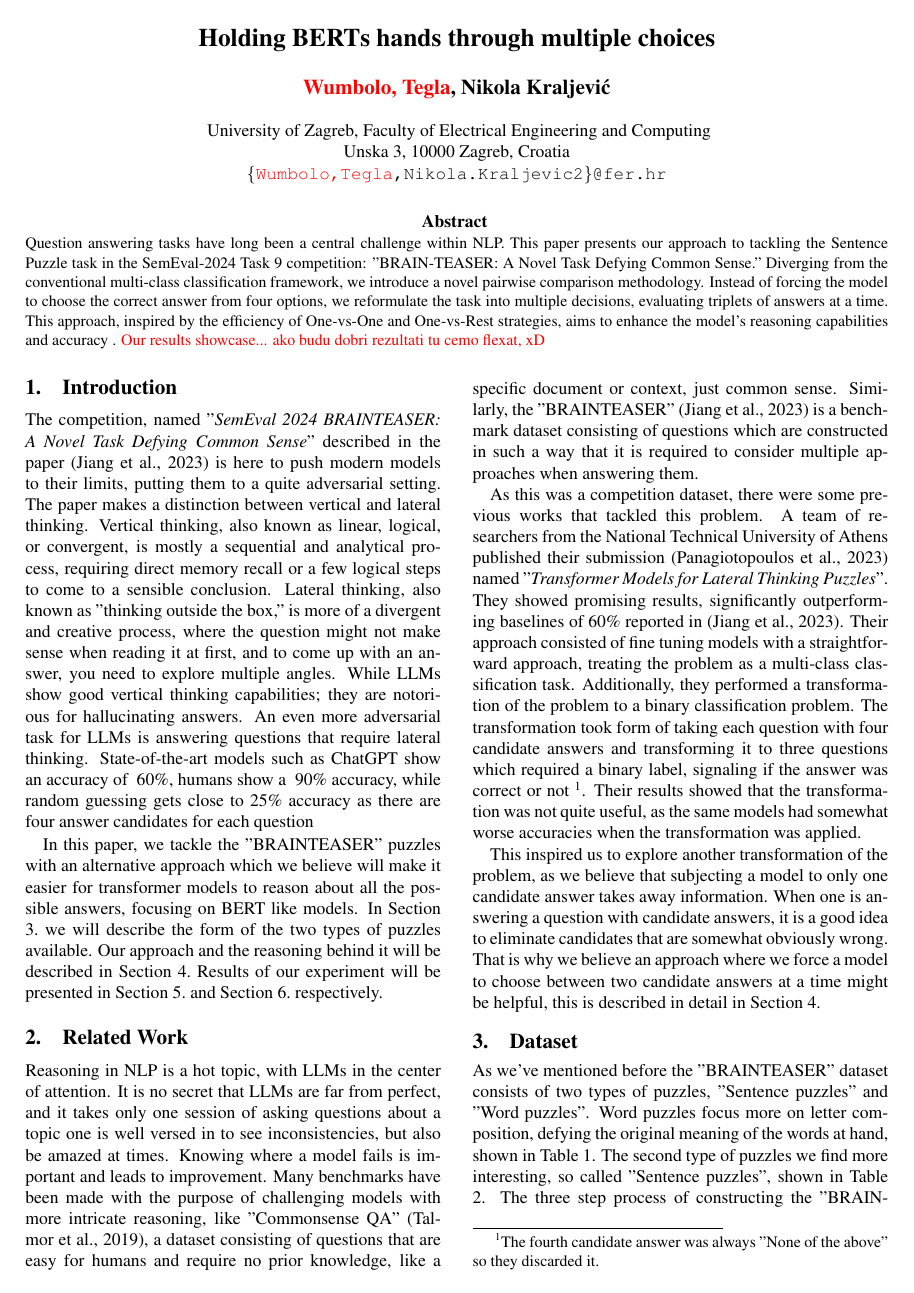
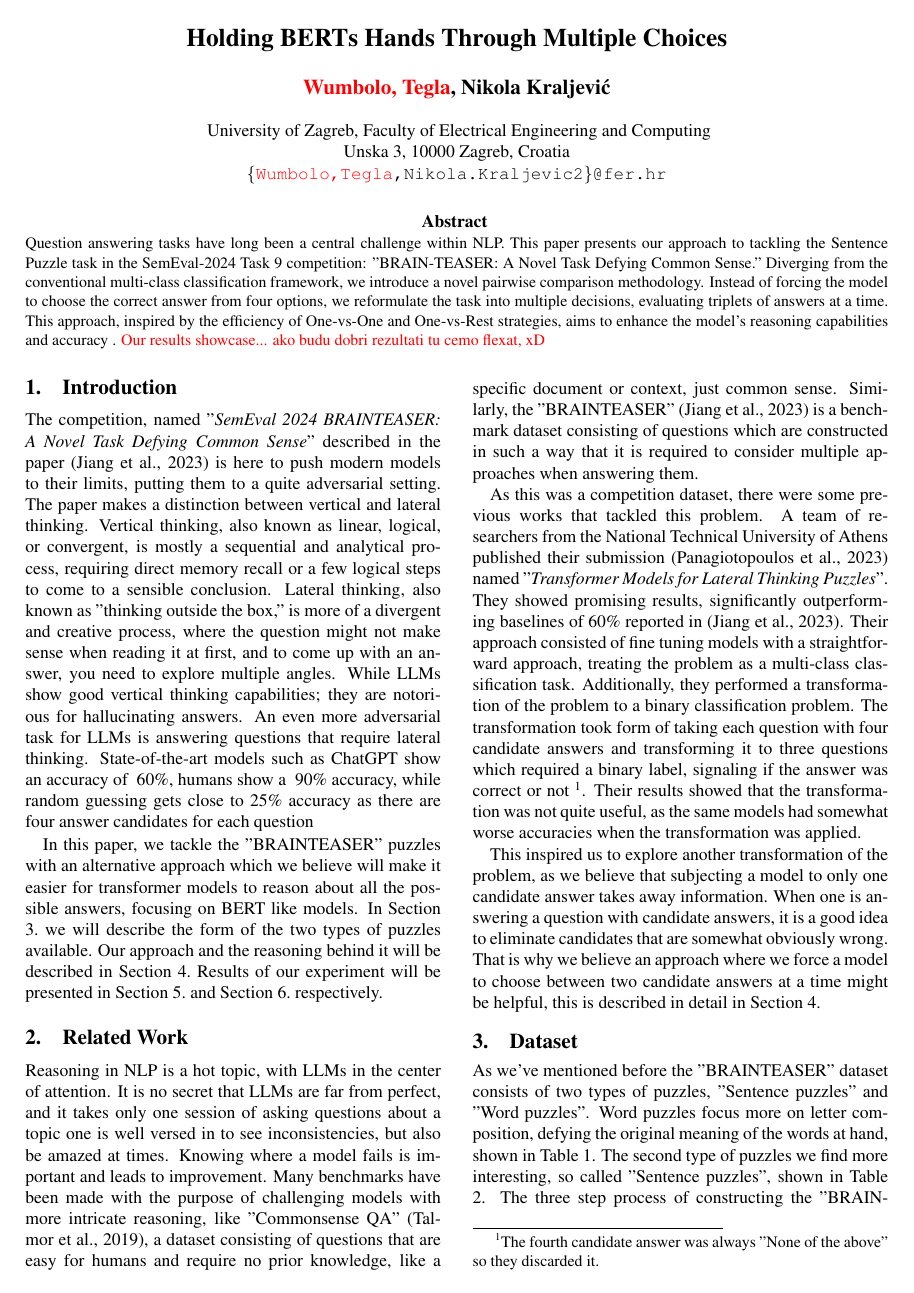
Before and after one commit to MBakac/BRAINTEASER, a LaTeX document (doc/tar-2023-paper-template.tex): page 1 of 3. Compiled offline with pdfLaTeX.

Commit message:
the title of the paper and the titles of all sections appear in titlecase

```diff
--- a/doc/tar-2023-paper-template.tex
+++ b/doc/tar-2023-paper-template.tex
@@ -16,7 +16,7 @@
 \usepackage{xcolor}
 
 % TODO title
-\title{Holding BERTs hands through multiple choices}
+\title{Holding BERTs Hands Through Multiple Choices}
 
 % TODO real names
 \name{{\color{red}Wumbolo, Tegla}, Nikola Kraljević}
```
Also changed, not shown: doc/tar-2023-paper-template.pdf.
